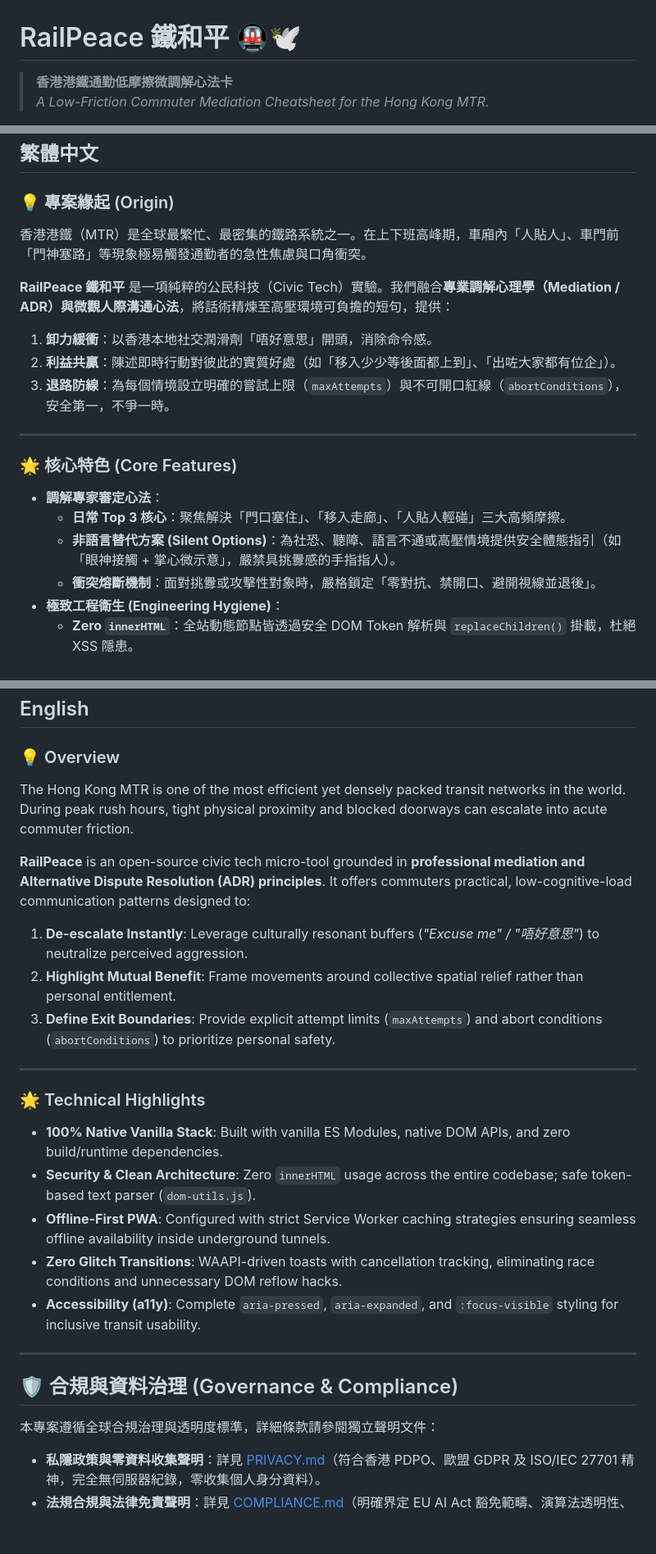
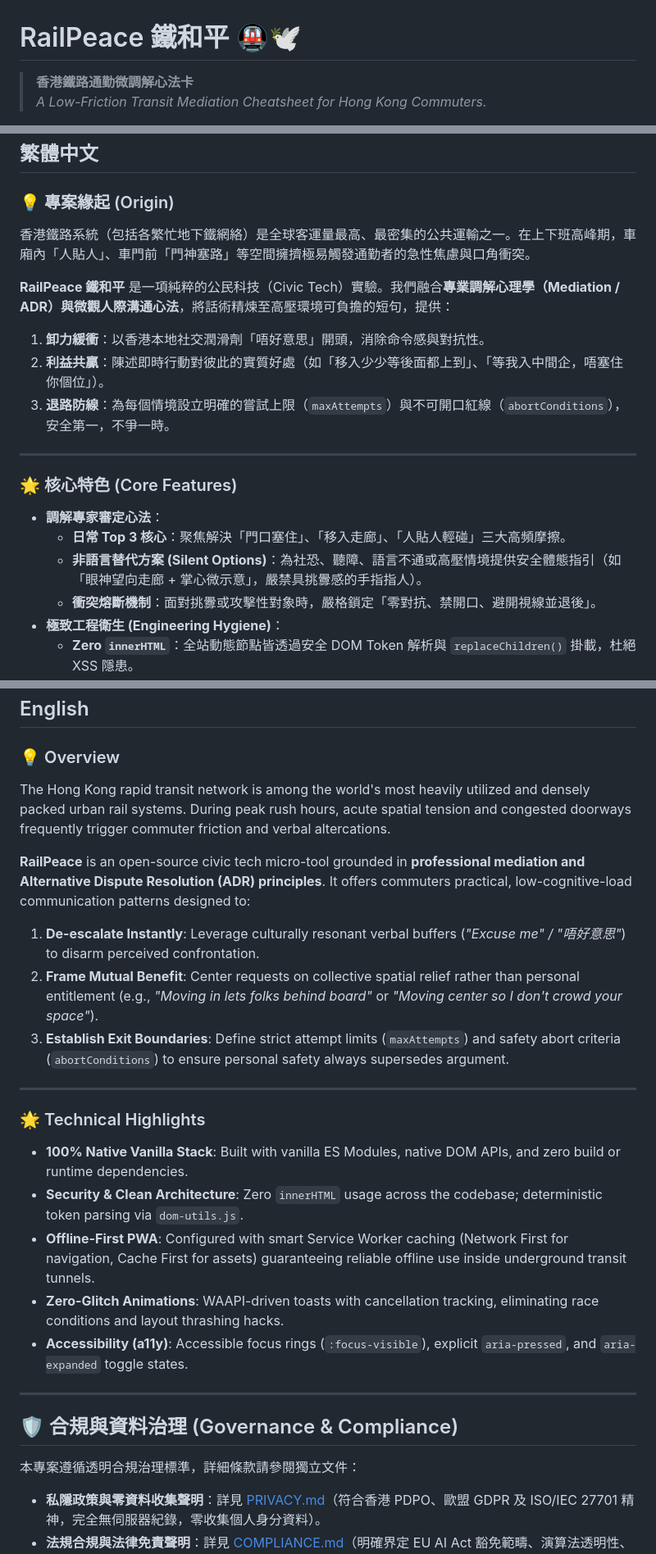
Before and after one commit to jackylawck/RailPeace, a Markdown page: README.md, 3 parts joined by grey strips. Shown at 82% size. Drawn GitHub-style; blank space fills up the shorter version.

```diff
--- a/README.md
+++ b/README.md
@@ -1,5 +1,5 @@
 # RailPeace 鐵和平 🚇🕊️
 
-> **香港港鐵通勤低摩擦微調解心法卡**
-> *A Low-Friction Commuter Mediation Cheatsheet for the Hong Kong MTR.*
+> **香港鐵路通勤微調解心法卡**
+> *A Low-Friction Transit Mediation Cheatsheet for Hong Kong Commuters.*
 
@@ -13,11 +13,11 @@
 ## 繁體中文
 
 ### 💡 專案緣起 (Origin)
-香港港鐵（MTR）是全球最繁忙、最密集的鐵路系統之一。在上下班高峰期，車廂內「人貼人」、車門前「門神塞路」等現象極易觸發通勤者的急性焦慮與口角衝突。
+香港鐵路系統（包括各繁忙地下鐵網絡）是全球客運量最高、最密集的公共運輸之一。在上下班高峰期，車廂內「人貼人」、車門前「門神塞路」等空間擁擠極易觸發通勤者的急性焦慮與口角衝突。
 
 **RailPeace 鐵和平** 是一項純粹的公民科技（Civic Tech）實驗。我們融合**專業調解心理學（Mediation / ADR）**與**微觀人際溝通心法**，將話術精煉至高壓環境可負擔的短句，提供：
-1. **卸力緩衝**：以香港本地社交潤滑劑「唔好意思」開頭，消除命令感。
-2. **利益共贏**：陳述即時行動對彼此的實質好處（如「移入少少等後面都上到」、「出咗大家都有位企」）。
+1. **卸力緩衝**：以香港本地社交潤滑劑「唔好意思」開頭，消除命令感與對抗性。
+2. **利益共贏**：陳述即時行動對彼此的實質好處（如「移入少少等後面都上到」、「等我入中間企，唔塞住你個位」）。
 3. **退路防線**：為每個情境設立明確的嘗試上限（`maxAttempts`）與不可開口紅線（`abortConditions`），安全第一，不爭一時。
 
 ---
@@ -26,7 +26,7 @@
 
 * **調解專家審定心法**：
   * **日常 Top 3 核心**：聚焦解決「門口塞住」、「移入走廊」、「人貼人輕碰」三大高頻摩擦。
-  * **非語言替代方案 (Silent Options)**：為社恐、聽障、語言不通或高壓情境提供安全體態指引（如「眼神接觸 + 掌心微示意」，嚴禁具挑釁感的手指指人）。
+  * **非語言替代方案 (Silent Options)**：為社恐、聽障、語言不通或高壓情境提供安全體態指引（如「眼神望向走廊 + 掌心微示意」，嚴禁具挑釁感的手指指人）。
   * **衝突熔斷機制**：面對挑釁或攻擊性對象時，嚴格鎖定「零對抗、禁開口、避開視線並退後」。
 * **極致工程衛生 (Engineering Hygiene)**：
   * **Zero `innerHTML`**：全站動態節點皆透過安全 DOM Token 解析與 `replaceChildren()` 掛載，杜絕 XSS 隱患。
@@ -50,28 +50,28 @@
 ## English
 
 ### 💡 Overview
-The Hong Kong MTR is one of the most efficient yet densely packed transit networks in the world. During peak rush hours, tight physical proximity and blocked doorways can escalate into acute commuter friction.
+The Hong Kong rapid transit network is among the world's most heavily utilized and densely packed urban rail systems. During peak rush hours, acute spatial tension and congested doorways frequently trigger commuter friction and verbal altercations.
 
 **RailPeace** is an open-source civic tech micro-tool grounded in **professional mediation and Alternative Dispute Resolution (ADR) principles**. It offers commuters practical, low-cognitive-load communication patterns designed to:
-1. **De-escalate Instantly**: Leverage culturally resonant buffers (*"Excuse me" / "唔好意思"*) to neutralize perceived aggression.
-2. **Highlight Mutual Benefit**: Frame movements around collective spatial relief rather than personal entitlement.
-3. **Define Exit Boundaries**: Provide explicit attempt limits (`maxAttempts`) and abort conditions (`abortConditions`) to prioritize personal safety.
+1. **De-escalate Instantly**: Leverage culturally resonant verbal buffers (*"Excuse me" / "唔好意思"*) to disarm perceived confrontation.
+2. **Frame Mutual Benefit**: Center requests on collective spatial relief rather than personal entitlement (e.g., *"Moving in lets folks behind board"* or *"Moving center so I don't crowd your space"*).
+3. **Establish Exit Boundaries**: Define strict attempt limits (`maxAttempts`) and safety abort criteria (`abortConditions`) to ensure personal safety always supersedes argument.
 
 ---
 
 ### 🌟 Technical Highlights
 
-* **100% Native Vanilla Stack**: Built with vanilla ES Modules, native DOM APIs, and zero build/runtime dependencies.
-* **Security & Clean Architecture**: Zero `innerHTML` usage across the entire codebase; safe token-based text parser (`dom-utils.js`).
-* **Offline-First PWA**: Configured with strict Service Worker caching strategies ensuring seamless offline availability inside underground tunnels.
-* **Zero Glitch Transitions**: WAAPI-driven toasts with cancellation tracking, eliminating race conditions and unnecessary DOM reflow hacks.
-* **Accessibility (a11y)**: Complete `aria-pressed`, `aria-expanded`, and `:focus-visible` styling for inclusive transit usability.
+* **100% Native Vanilla Stack**: Built with vanilla ES Modules, native DOM APIs, and zero build or runtime dependencies.
+* **Security & Clean Architecture**: Zero `innerHTML` usage across the codebase; deterministic token parsing via `dom-utils.js`.
+* **Offline-First PWA**: Configured with smart Service Worker caching (Network First for navigation, Cache First for assets) guaranteeing reliable offline use inside underground transit tunnels.
+* **Zero-Glitch Animations**: WAAPI-driven toasts with cancellation tracking, eliminating race conditions and layout thrashing hacks.
+* **Accessibility (a11y)**: Accessible focus rings (`:focus-visible`), explicit `aria-pressed`, and `aria-expanded` toggle states.
 
 ---
 
 ## 🛡️ 合規與資料治理 (Governance & Compliance)
 
-本專案遵循全球合規治理與透明度標準，詳細條款請參閱獨立聲明文件：
+本專案遵循透明合規治理標準，詳細條款請參閱獨立文件：
 * **私隱政策與零資料收集聲明**：詳見 [PRIVACY.md](PRIVACY.md)（符合香港 PDPO、歐盟 GDPR 及 ISO/IEC 27701 精神，完全無伺服器紀錄，零收集個人身分資料）。
 * **法規合規與法律免責聲明**：詳見 [COMPLIANCE.md](COMPLIANCE.md)（明確界定 EU AI Act 豁免範疇、演算法透明性、ISO/IEC 27001 資安基線及公共交通安全民事免責條款）。
 
```
Also changed, not shown: other parts of README.md (+3 -3 lines).
